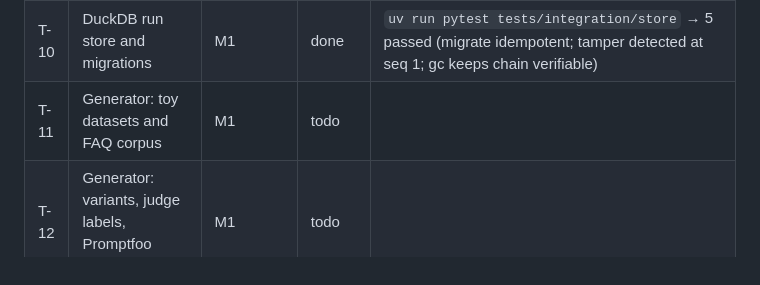
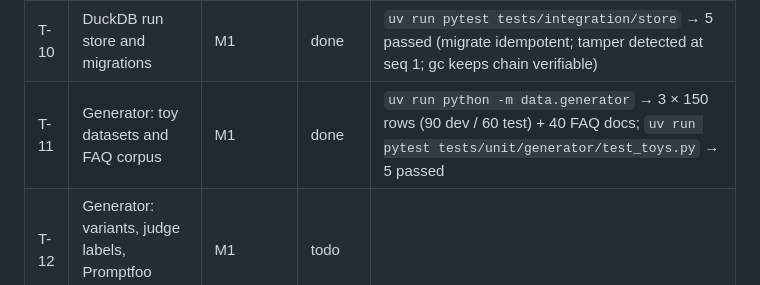
Before and after one commit to ROBERTG99/evalgate, a Markdown page: PROGRESS.md, the part around the change. Drawn GitHub-style.

Commit message:
docs(progress): record T-11

```diff
--- a/PROGRESS.md
+++ b/PROGRESS.md
@@ -29,7 +29,7 @@ Identity check (`CLAUDE_CODE_REMOTE=true`): `GIT_AUTHOR_NAME`, `GIT_AUTHOR_EMAIL
 | T-08 | Contract models and JSON Schemas | M1 | done | `uv run pytest tests/contract/test_schemas.py` → 13 passed; `make schemas` → no drift |
 | T-09 | Suite and dataset loader | M1 | done | `uv run pytest tests/unit/suite tests/unit/test_limits.py` → 13 passed (unknown key exits 2 naming `$.metircs`; duplicate id on line 37; size limits) |
 | T-10 | DuckDB run store and migrations | M1 | done | `uv run pytest tests/integration/store` → 5 passed (migrate idempotent; tamper detected at seq 1; gc keeps chain verifiable) |
-| T-11 | Generator: toy datasets and FAQ corpus | M1 | todo | |
+| T-11 | Generator: toy datasets and FAQ corpus | M1 | done | `uv run python -m data.generator` → 3 × 150 rows (90 dev / 60 test) + 40 FAQ docs; `uv run pytest tests/unit/generator/test_toys.py` → 5 passed |
 | T-12 | Generator: variants, judge labels, Promptfoo sample | M1 | todo | |
 | T-13 | Pricing, cost meter and budgets | M1 | todo | |
 | T-14 | Runner and python target | M2 | todo | |
```
